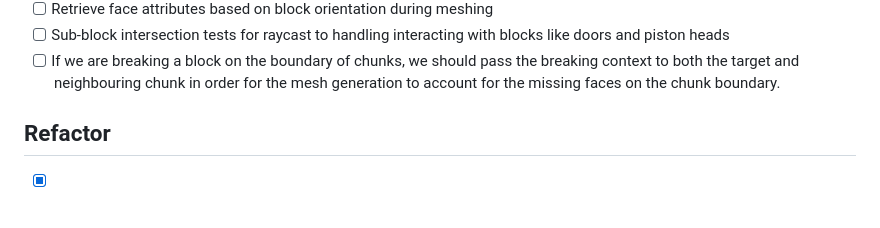
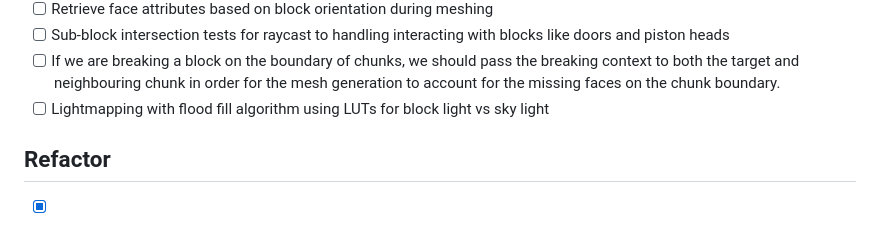
Before and after one commit to EngineersBox/PSX-Minecraft, a Markdown page: TODO.md, the part around the change. Rendered like a GitHub page.

Commit message:
Added TODO entry for lightmapping

```diff
--- a/TODO.md
+++ b/TODO.md
@@ -66,6 +66,7 @@
 * [ ]  Retrieve face attributes based on block orientation during meshing
 * [ ]  Sub-block intersection tests for raycast to handling interacting with blocks like doors and piston heads
 * [ ]  If we are breaking a block on the boundary of chunks, we should pass the breaking context to both the target and neighbouring chunk in order for the mesh generation to account for the missing faces on the chunk boundary.
+* [ ]  Lightmapping with flood fill algorithm using LUTs for block light vs sky light
 
 ## Refactor
 
```
